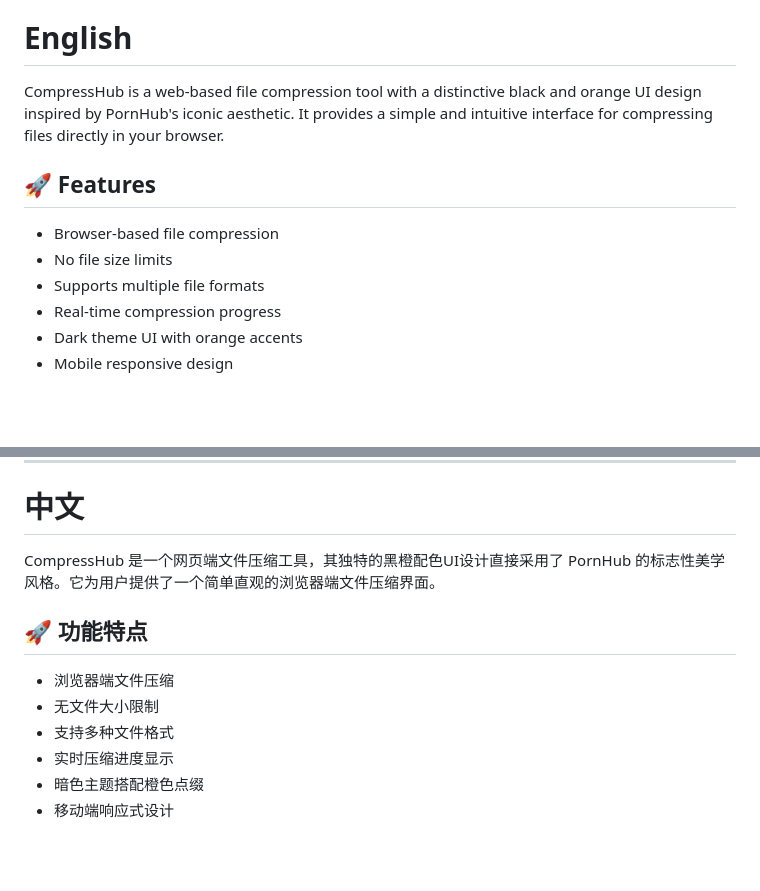
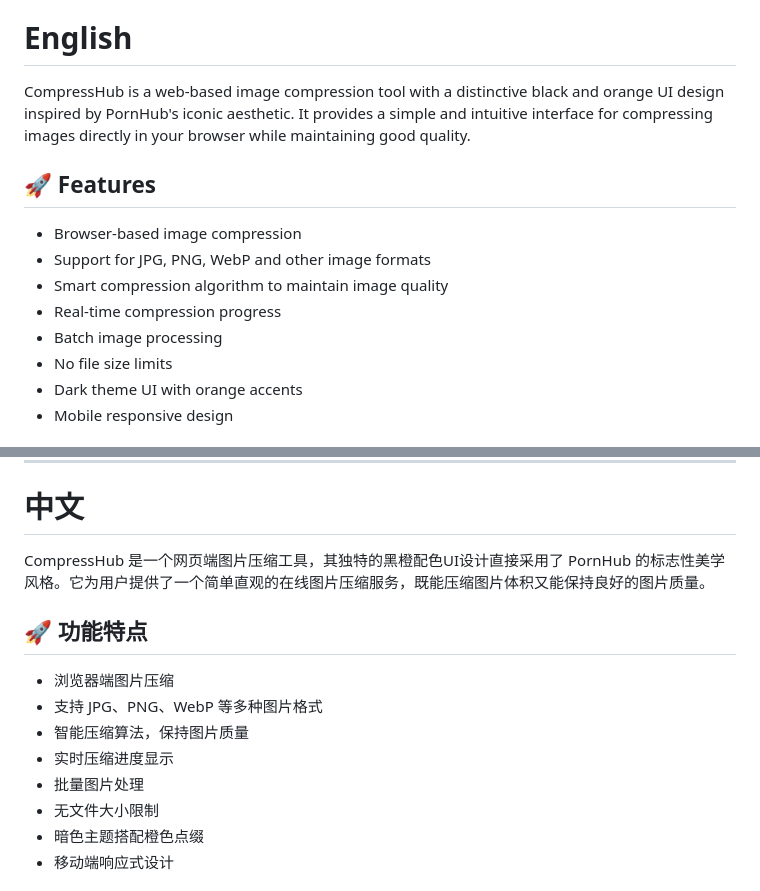
Before and after one commit to bbylw/CompressHub, a Markdown page: README.md, 2 parts joined by grey strips. GitHub-like rendering; blank space fills up the shorter version.

```diff
--- a/README.md
+++ b/README.md
@@ -4,14 +4,16 @@
 
 # <a name="english"></a>English
 
-CompressHub is a web-based file compression tool with a distinctive black and orange UI design inspired by PornHub's iconic aesthetic. It provides a simple and intuitive interface for compressing files directly in your browser.
+CompressHub is a web-based image compression tool with a distinctive black and orange UI design inspired by PornHub's iconic aesthetic. It provides a simple and intuitive interface for compressing images directly in your browser while maintaining good quality.
 
 ## 🚀 Features
 
-- Browser-based file compression
+- Browser-based image compression
+- Support for JPG, PNG, WebP and other image formats
+- Smart compression algorithm to maintain image quality
+- Real-time compression progress
+- Batch image processing
 - No file size limits
-- Supports multiple file formats
-- Real-time compression progress
 - Dark theme UI with orange accents
 - Mobile responsive design
 
@@ -71,14 +73,16 @@ MIT License
 
 # <a name="chinese"></a>中文
 
-CompressHub 是一个网页端文件压缩工具，其独特的黑橙配色UI设计直接采用了 PornHub 的标志性美学风格。它为用户提供了一个简单直观的浏览器端文件压缩界面。
+CompressHub 是一个网页端图片压缩工具，其独特的黑橙配色UI设计直接采用了 PornHub 的标志性美学风格。它为用户提供了一个简单直观的在线图片压缩服务，既能压缩图片体积又能保持良好的图片质量。
 
 ## 🚀 功能特点
 
-- 浏览器端文件压缩
+- 浏览器端图片压缩
+- 支持 JPG、PNG、WebP 等多种图片格式
+- 智能压缩算法，保持图片质量
+- 实时压缩进度显示
+- 批量图片处理
 - 无文件大小限制
-- 支持多种文件格式
-- 实时压缩进度显示
 - 暗色主题搭配橙色点缀
 - 移动端响应式设计
 
```
